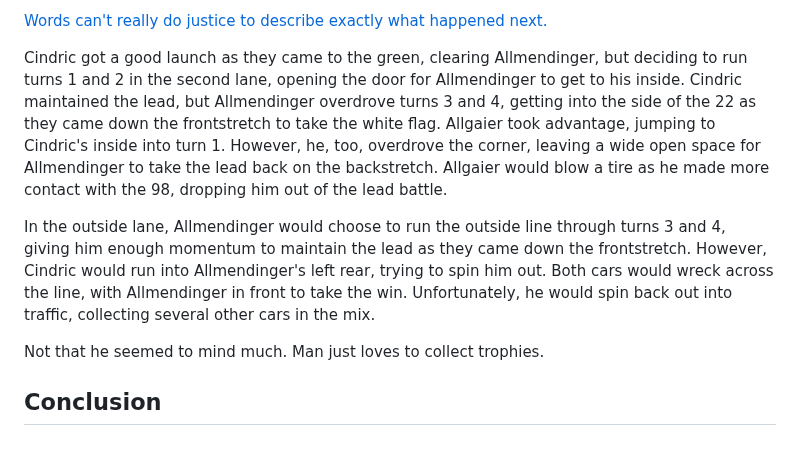
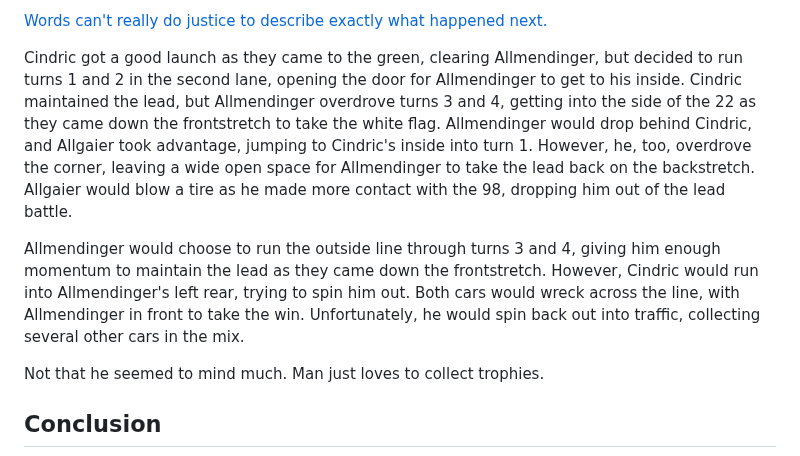
Before and after one commit to JacenBoy/jacens-site, a Markdown page: posts/rants/20251108-xfinity-bristol-2021.md, the part around the change. Drawn GitHub-style.

Commit message:
Typo fixes

```diff
--- a/posts/rants/20251108-xfinity-bristol-2021.md
+++ b/posts/rants/20251108-xfinity-bristol-2021.md
@@ -85,9 +85,9 @@ Cindric chose to restart in the outside lane, which had worked the best on resta
 
 [Words can't really do justice to describe exactly what happened next.](https://youtu.be/aVXiat1EgoQ?si=x1wZSgh9dm2KFyJk)
 
-Cindric got a good launch as they came to the green, clearing Allmendinger, but deciding to run turns 1 and 2 in the second lane, opening the door for Allmendinger to get to his inside. Cindric maintained the lead, but Allmendinger overdrove turns 3 and 4, getting into the side of the 22 as they came down the frontstretch to take the white flag. Allgaier took advantage, jumping to Cindric's inside into turn 1. However, he, too, overdrove the corner, leaving a wide open space for Allmendinger to take the lead back on the backstretch. Allgaier would blow a tire as he made more contact with the 98, dropping him out of the lead battle.
+Cindric got a good launch as they came to the green, clearing Allmendinger, but decided to run turns 1 and 2 in the second lane, opening the door for Allmendinger to get to his inside. Cindric maintained the lead, but Allmendinger overdrove turns 3 and 4, getting into the side of the 22 as they came down the frontstretch to take the white flag. Allmendinger would drop behind Cindric, and Allgaier took advantage, jumping to Cindric's inside into turn 1. However, he, too, overdrove the corner, leaving a wide open space for Allmendinger to take the lead back on the backstretch. Allgaier would blow a tire as he made more contact with the 98, dropping him out of the lead battle.
 
-In the outside lane, Allmendinger would choose to run the outside line through turns 3 and 4, giving him enough momentum to maintain the lead as they came down the frontstretch. However, Cindric would run into Allmendinger's left rear, trying to spin him out. Both cars would wreck across the line, with Allmendinger in front to take the win. Unfortunately, he would spin back out into traffic, collecting several other cars in the mix.
+Allmendinger would choose to run the outside line through turns 3 and 4, giving him enough momentum to maintain the lead as they came down the frontstretch. However, Cindric would run into Allmendinger's left rear, trying to spin him out. Both cars would wreck across the line, with Allmendinger in front to take the win. Unfortunately, he would spin back out into traffic, collecting several other cars in the mix.
 
 Not that he seemed to mind much. Man just loves to collect trophies.
 
```
